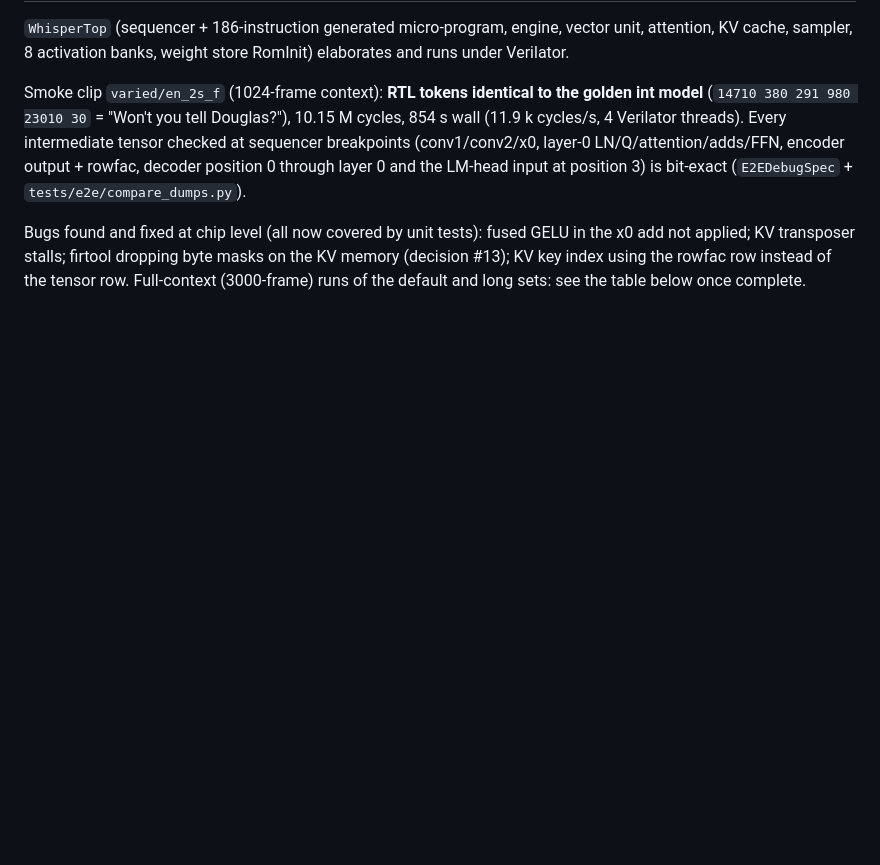
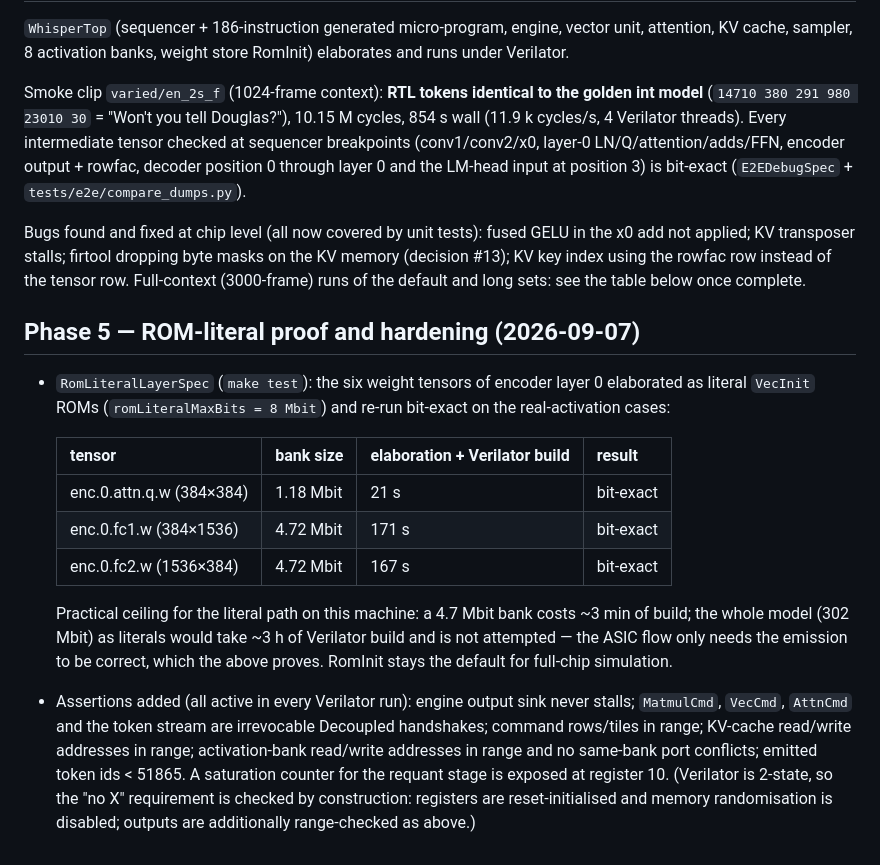
Before and after one commit to Ergodex-Core/wispr-on-chip, a Markdown page: docs/status.md, the part around the change. GitHub-like rendering; blank space fills up the shorter version.

Commit message:
status: Phase 5 RomLiteral proof and assertions
Co-Authored-By: Claude Fable 5.1 <noreply@anthropic.com>
Claude-Session: https://claude.ai/code/session_019oevq43V7XHp2ZW64Fks9k

```diff
--- a/docs/status.md
+++ b/docs/status.md
@@ -110,3 +110,26 @@ Bugs found and fixed at chip level (all now covered by unit tests): fused GELU i
 applied; KV transposer stalls; firtool dropping byte masks on the KV memory (decision #13); KV key
 index using the rowfac row instead of the tensor row.
 Full-context (3000-frame) runs of the default and long sets: see the table below once complete.
+
+## Phase 5 — ROM-literal proof and hardening (2026-09-07)
+
+* `RomLiteralLayerSpec` (`make test`): the six weight tensors of encoder layer 0 elaborated as literal
+  `VecInit` ROMs (`romLiteralMaxBits = 8 Mbit`) and re-run bit-exact on the real-activation cases:
+
+  | tensor | bank size | elaboration + Verilator build | result |
+  |---|---|---|---|
+  | enc.0.attn.q.w (384×384) | 1.18 Mbit | 21 s | bit-exact |
+  | enc.0.fc1.w (384×1536) | 4.72 Mbit | 171 s | bit-exact |
+  | enc.0.fc2.w (1536×384) | 4.72 Mbit | 167 s | bit-exact |
+
+  Practical ceiling for the literal path on this machine: a 4.7 Mbit bank costs ~3 min of build; the
+  whole model (302 Mbit) as literals would take ~3 h of Verilator build and is not attempted — the ASIC
+  flow only needs the emission to be correct, which the above proves. RomInit stays the default for
+  full-chip simulation.
+* Assertions added (all active in every Verilator run): engine output sink never stalls; `MatmulCmd`,
+  `VecCmd`, `AttnCmd` and the token stream are irrevocable Decoupled handshakes; command rows/tiles in
+  range; KV-cache read/write addresses in range; activation-bank read/write addresses in range and no
+  same-bank port conflicts; emitted token ids < 51865. A saturation counter for the requant stage is
+  exposed at register 10. (Verilator is 2-state, so the "no X" requirement is checked by construction:
+  registers are reset-initialised and memory randomisation is disabled; outputs are additionally
+  range-checked as above.)
```
